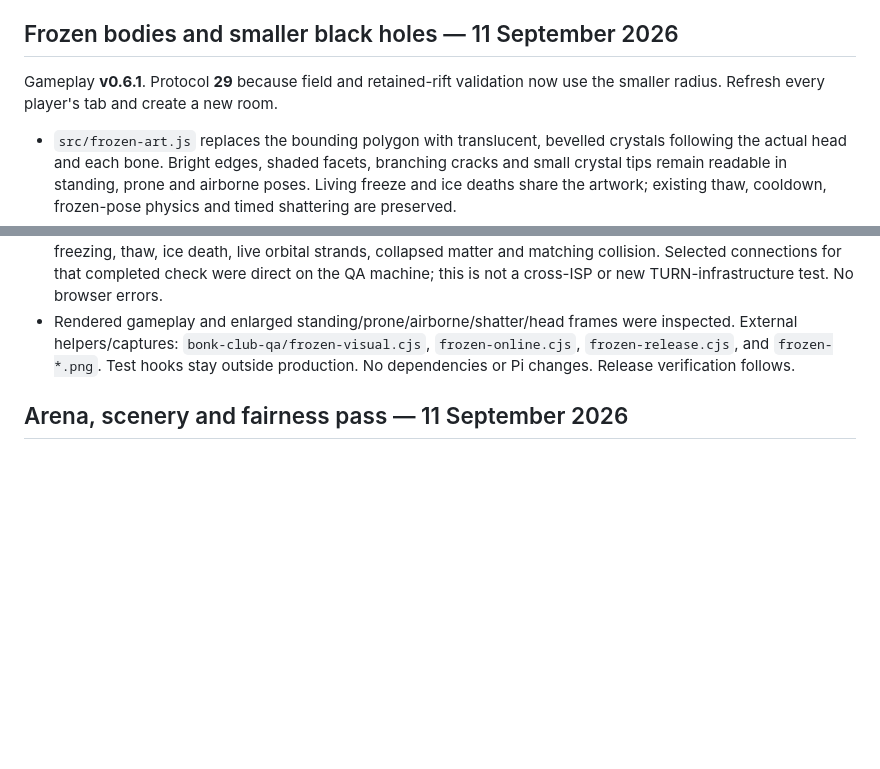
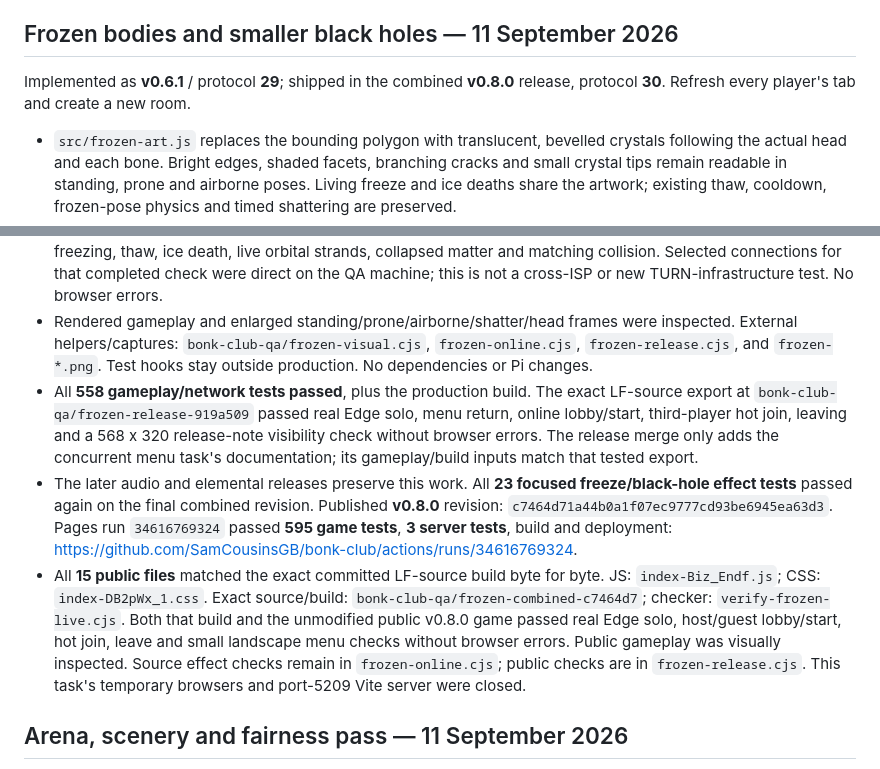
Before and after one commit to SamCousinsGB/bonk-club, a Markdown page: docs/HANDOFF.md, 2 parts joined by grey strips. Drawn GitHub-style; blank space fills up the shorter version.

Commit message:
Record verified frozen-body and black-hole release [skip ci]

```diff
--- a/docs/HANDOFF.md
+++ b/docs/HANDOFF.md
@@ -94,8 +94,8 @@ in gunshots and the nuclear siren, while retaining the SMG's character.
 
 ## Frozen bodies and smaller black holes — 11 September 2026
 
-Gameplay **v0.6.1**. Protocol **29** because field and retained-rift validation
-now use the smaller radius. Refresh every player's tab and create a new room.
+Implemented as **v0.6.1** / protocol **29**; shipped in the combined **v0.8.0**
+release, protocol **30**. Refresh every player's tab and create a new room.
 
 - `src/frozen-art.js` replaces the bounding polygon with translucent, bevelled
   crystals following the actual head and each bone. Bright edges, shaded facets,
@@ -116,7 +116,26 @@ now use the smaller radius. Refresh every player's tab and create a new room.
 - Rendered gameplay and enlarged standing/prone/airborne/shatter/head frames were
   inspected. External helpers/captures: `bonk-club-qa/frozen-visual.cjs`,
   `frozen-online.cjs`, `frozen-release.cjs`, and `frozen-*.png`. Test hooks stay
-  outside production. No dependencies or Pi changes. Release verification follows.
+  outside production. No dependencies or Pi changes.
+- All **558 gameplay/network tests passed**, plus the production build. The exact
+  LF-source export at `bonk-club-qa/frozen-release-919a509` passed real Edge solo,
+  menu return, online lobby/start, third-player hot join, leaving and a 568 x 320
+  release-note visibility check without browser errors. The release merge only
+  adds the concurrent menu task's documentation; its gameplay/build inputs match
+  that tested export.
+- The later audio and elemental releases preserve this work. All **23 focused
+  freeze/black-hole effect tests** passed again on the final combined revision.
+  Published **v0.8.0** revision: `c7464d71a44b0a1f07ec9777cd93be6945ea63d3`.
+  Pages run `34616769324` passed **595 game tests**, **3 server tests**, build
+  and deployment: https://github.com/SamCousinsGB/bonk-club/actions/runs/34616769324.
+- All **15 public files** matched the exact committed LF-source build byte for
+  byte. JS: `index-Biz_Endf.js`; CSS: `index-DB2pWx_1.css`. Exact source/build:
+  `bonk-club-qa/frozen-combined-c7464d7`; checker: `verify-frozen-live.cjs`.
+  Both that build and the unmodified public v0.8.0 game passed real Edge solo,
+  host/guest lobby/start, hot join, leave and small landscape menu checks without
+  browser errors. Public gameplay was visually inspected. Source effect checks
+  remain in `frozen-online.cjs`; public checks are in `frozen-release.cjs`.
+  This task's temporary browsers and port-5209 Vite server were closed.
 
 
 ## Arena, scenery and fairness pass — 11 September 2026
```
